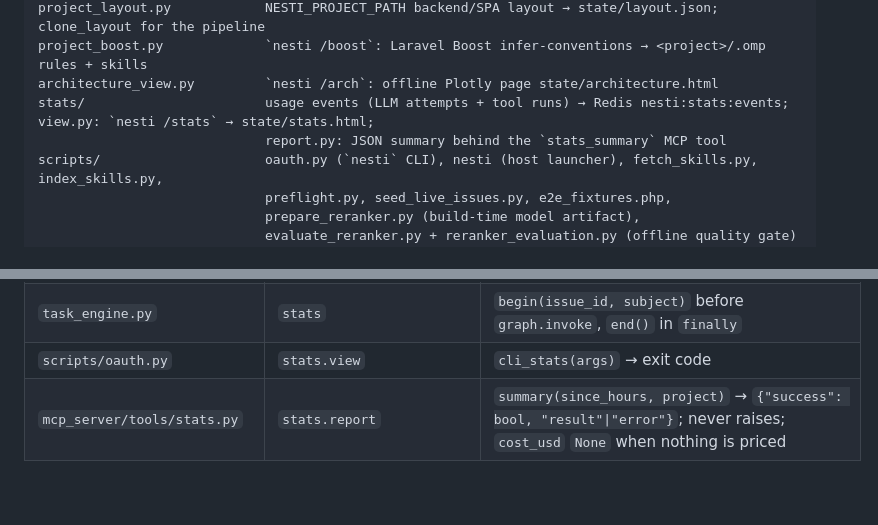
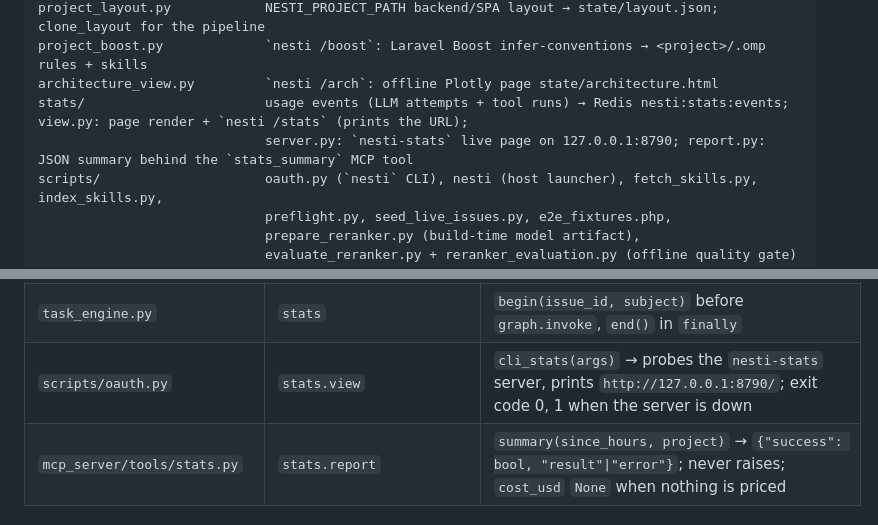
Before and after one commit to samettemizer/nesti, a Markdown page: CLAUDE.md, 2 parts joined by grey strips. Drawn GitHub-style; blank space fills up the shorter version.

```diff
--- a/CLAUDE.md
+++ b/CLAUDE.md
@@ -42,8 +42,8 @@ telegram_notifier.py         fire-and-forget alerts
 project_layout.py            NESTI_PROJECT_PATH backend/SPA layout → state/layout.json; clone_layout for the pipeline
 project_boost.py             `nesti /boost`: Laravel Boost infer-conventions → <project>/.omp rules + skills
 architecture_view.py         `nesti /arch`: offline Plotly page state/architecture.html
-stats/                       usage events (LLM attempts + tool runs) → Redis nesti:stats:events; view.py: `nesti /stats` → state/stats.html;
-                             report.py: JSON summary behind the `stats_summary` MCP tool
+stats/                       usage events (LLM attempts + tool runs) → Redis nesti:stats:events; view.py: page render + `nesti /stats` (prints the URL);
+                             server.py: `nesti-stats` live page on 127.0.0.1:8790; report.py: JSON summary behind the `stats_summary` MCP tool
 scripts/                     oauth.py (`nesti` CLI), nesti (host launcher), fetch_skills.py, index_skills.py,
                              preflight.py, seed_live_issues.py, e2e_fixtures.php,
                              prepare_reranker.py (build-time model artifact),
@@ -237,7 +237,7 @@ test_live_laravel.py         opt-in real-container proof (Docker + network)
 | `llm_client.py` | `stats` | `with stats.llm_request(role, provider)` per cascade attempt; `_log_usage` → `stats.usage(raw)` |
 | `graph/tools.py` | `stats` | `stats.instrument(globals())`; result unchanged; recorded only inside a run |
 | `task_engine.py` | `stats` | `begin(issue_id, subject)` before `graph.invoke`, `end()` in `finally` |
-| `scripts/oauth.py` | `stats.view` | `cli_stats(args)` → exit code |
+| `scripts/oauth.py` | `stats.view` | `cli_stats(args)` → probes the `nesti-stats` server, prints `http://127.0.0.1:8790/`; exit code 0, 1 when the server is down |
 | `mcp_server/tools/stats.py` | `stats.report` | `summary(since_hours, project)` → `{"success": bool, "result"\|"error"}`; never raises; `cost_usd` `None` when nothing is priced |
 
 ---
```
Also changed, not shown: README.md (+4 -3 lines).
